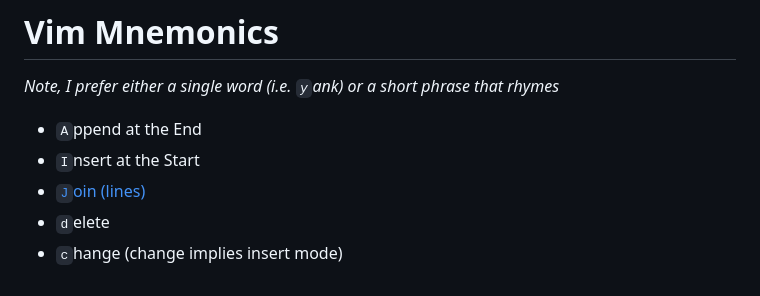
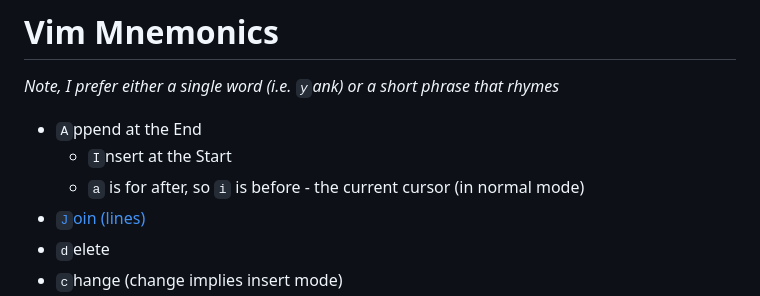
Before and after one commit to g0t4/dotfiles, a Markdown page: .config/nvim/mnemonics.md, the part around the change. GitHub-like rendering.

Commit message:
rhyme for i/a

```diff
--- a/.config/nvim/mnemonics.md
+++ b/.config/nvim/mnemonics.md
@@ -4,7 +4,8 @@
 
 
 - `A`ppend at the End
-- `I`nsert at the Start
+    - `I`nsert at the Start
+    - `a` is for after, so `i` is before - the current cursor (in normal mode)
 - [`J`oin (lines)](https://www.youtube.com/watch?v=1x9jRt53ZYA)
 - `d`elete
 - `c`hange (change implies insert mode)
```
